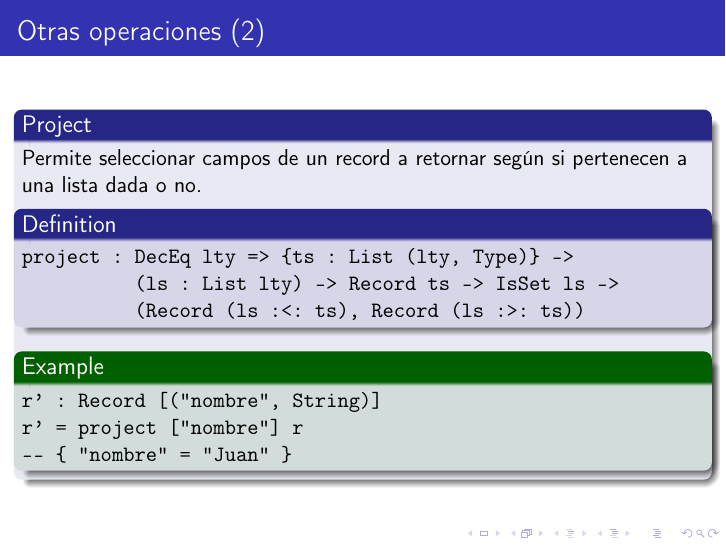
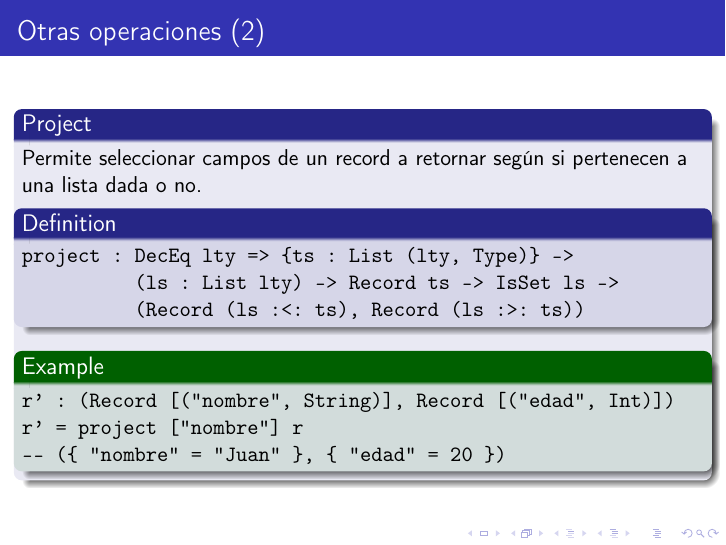
Before and after one commit to gonzaw/proyecto_grado, LaTeX slides (Presentacion/presentacion.tex): page 57 of 65 before the commit and page 57 of 66 after it. Compiled offline with pdfLaTeX.

Commit message:
Correcciones de la presentación (2)
-Al revisar la presentación más a fondo, se corrigen problemillas encontrados

```diff
--- a/Presentacion/presentacion.tex
+++ b/Presentacion/presentacion.tex
@@ -709,9 +709,9 @@ project : DecEq lty => {ts : List (lty, Type)} ->
 
 \begin{example}
 \begin{verbatim}
-r' : Record [("nombre", String)]
+r' : (Record [("nombre", String)], Record [("edad", Int)])
 r' = project ["nombre"] r
--- { "nombre" = "Juan" }
+-- ({ "nombre" = "Juan" }, { "edad" = 20 })
 \end{verbatim}
 \end{example}
 
```
Also changed, not shown: Presentacion/presentacion.pdf, Presentacion/presentacion.tex (4 more changed lines).
